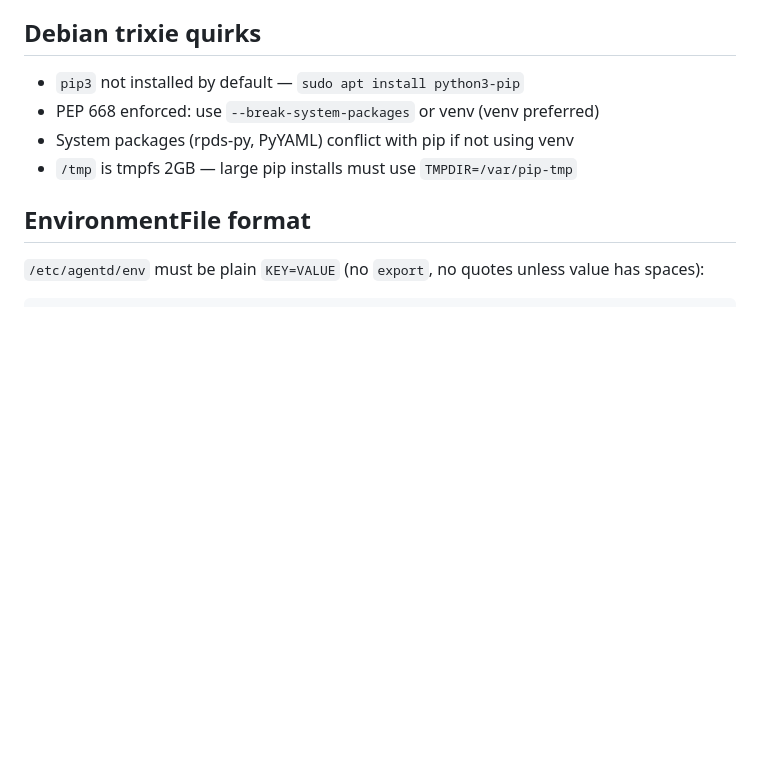
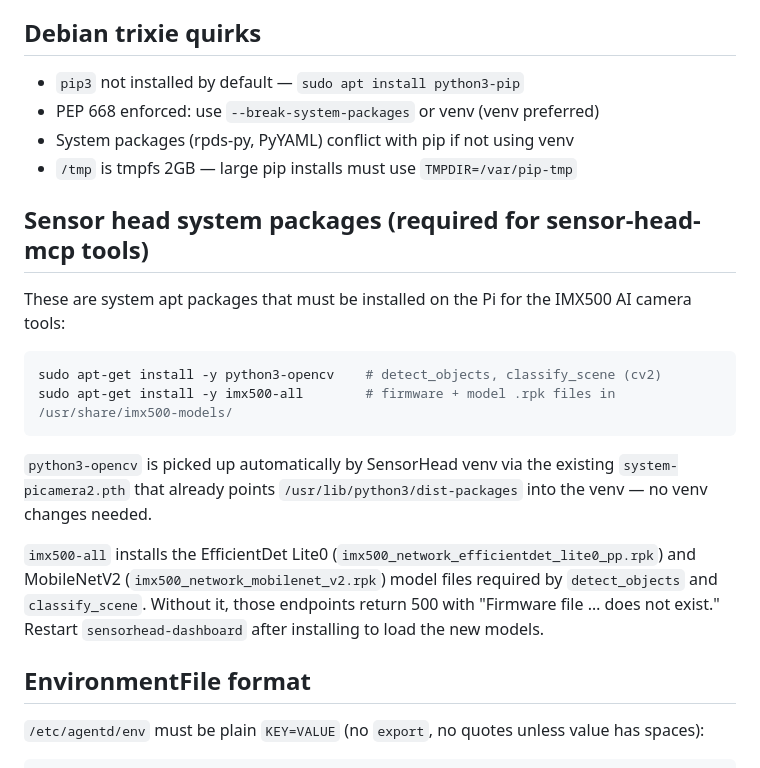
Before and after one commit to buckster123/ApexOS, a Markdown page: docs/claude/pi-deploy.md, the part around the change. GitHub-like rendering; blank space fills up the shorter version.

Commit message:
document imx500-all + python3-opencv requirements for sensor-head tools
detect_objects and classify_scene failed on fresh Pi deploy:
- cv2 missing (python3-opencv not installed)
- imx500 model .rpk files missing (imx500-all not installed)

Both packages auto-wire into SensorHead venv via existing system-picamera2.pth.
All 8 sensor-head tools confirmed working post-fix.

Co-Authored-By: Claude Sonnet 4.6 <noreply@anthropic.com>

````diff
--- a/docs/claude/pi-deploy.md
+++ b/docs/claude/pi-deploy.md
@@ -63,6 +63,23 @@ sudo journalctl -u agentd -n 20 --no-pager
 - System packages (rpds-py, PyYAML) conflict with pip if not using venv
 - `/tmp` is tmpfs 2GB — large pip installs must use `TMPDIR=/var/pip-tmp`
 
+## Sensor head system packages (required for sensor-head-mcp tools)
+
+These are system apt packages that must be installed on the Pi for the IMX500 AI camera tools:
+
+```bash
+sudo apt-get install -y python3-opencv    # detect_objects, classify_scene (cv2)
+sudo apt-get install -y imx500-all        # firmware + model .rpk files in /usr/share/imx500-models/
+```
+
+`python3-opencv` is picked up automatically by SensorHead venv via the existing `system-picamera2.pth`
+that already points `/usr/lib/python3/dist-packages` into the venv — no venv changes needed.
+
+`imx500-all` installs the EfficientDet Lite0 (`imx500_network_efficientdet_lite0_pp.rpk`) and
+MobileNetV2 (`imx500_network_mobilenet_v2.rpk`) model files required by `detect_objects` and
+`classify_scene`. Without it, those endpoints return 500 with "Firmware file … does not exist."
+Restart `sensorhead-dashboard` after installing to load the new models.
+
 ## EnvironmentFile format
 `/etc/agentd/env` must be plain `KEY=VALUE` (no `export`, no quotes unless value has spaces):
 ```
````
Also changed, not shown: plans/agent-bodies/CHECKLIST.md (+4 -0 lines).
